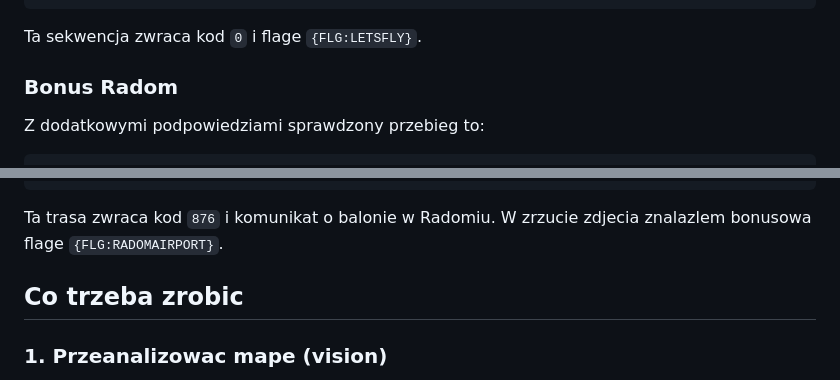
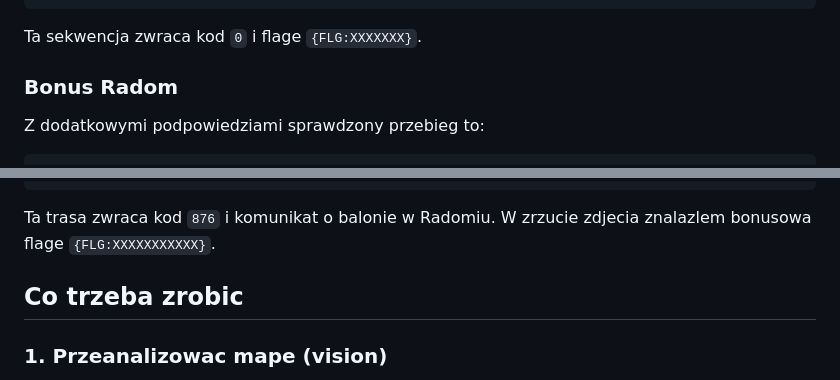
Before and after one commit to bartosz-zarzyczny/ai_devs4, a Markdown page: L10/README.md, 2 parts joined by grey strips. Drawn GitHub-style.

Commit message:
Update flags in README.md for consistency

````diff
--- a/L10/README.md
+++ b/L10/README.md
@@ -42,7 +42,7 @@ Weryfikacja, ktora potwierdzilem w hubie, to:
 }
 ```
 
-Ta sekwencja zwraca kod `0` i flage `{FLG:LETSFLY}`.
+Ta sekwencja zwraca kod `0` i flage `{FLG:XXXXXXX}`.
 
 ### Bonus Radom
 
@@ -69,7 +69,7 @@ Z dodatkowymi podpowiedziami sprawdzony przebieg to:
 }
 ```
 
-Ta trasa zwraca kod `876` i komunikat o balonie w Radomiu. W zrzucie zdjecia znalazlem bonusowa flage `{FLG:RADOMAIRPORT}`.
+Ta trasa zwraca kod `876` i komunikat o balonie w Radomiu. W zrzucie zdjecia znalazlem bonusowa flage `{FLG:XXXXXXXXXXX}`.
 
 ## Co trzeba zrobic
 
````
